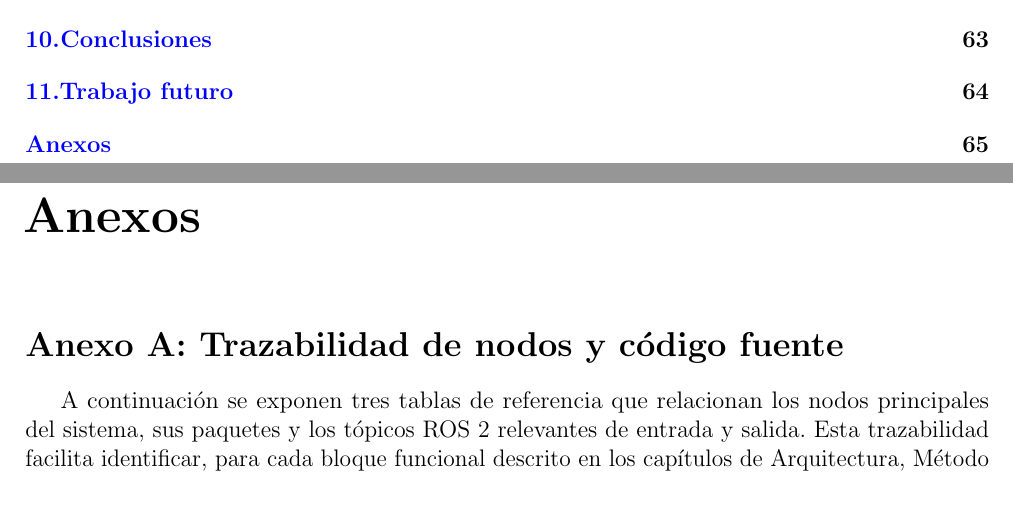
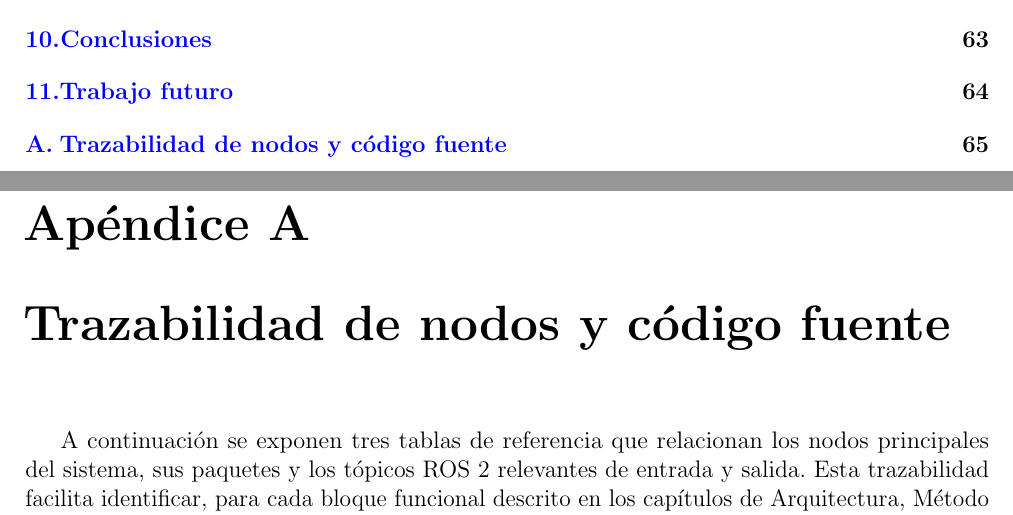
Before and after one commit to TomasdeA/Fiuba-Tesis-Docs, a LaTeX thesis (Informe/main.tex, which reads Informe/Desarrollo/anexo_trazabilidad.tex): two parts of pages 7 and 66 of 70, joined at a grey line, cut so that both start at the same text. Compiled offline with pdfLaTeX.

Commit message:
anexo: mejora de indices

```diff
--- a/Informe/Desarrollo/anexo_trazabilidad.tex
+++ b/Informe/Desarrollo/anexo_trazabilidad.tex
@@ -1,7 +1,4 @@
 % Anexo: Trazabilidad nodo -> tópicos -> archivo fuente
-\section*{Anexo A: Trazabilidad de nodos y código fuente}
-\label{anexo:trazabilidad}
-
 A continuación se exponen tres tablas de referencia que relacionan los nodos principales del sistema, sus paquetes y los tópicos ROS~2 relevantes de entrada y salida. Esta trazabilidad facilita identificar, para cada bloque funcional descrito en los capítulos de Arquitectura, Método e Implementación, qué información consume y qué información publica. Las Tablas~\ref{tab:anexo-trazabilidad-adquisicion}, \ref{tab:anexo-trazabilidad-mapeo} y \ref{tab:anexo-trazabilidad-salida} corresponden a la configuración v2 completa del sistema, esto es, \emph{pipeline} \emph{filtered}, odometría \texttt{rtabmap\_odom} y activación de \texttt{spatial\_awareness}.
 
 \begin{table}[p]
--- a/Informe/main.tex
+++ b/Informe/main.tex
@@ -102,8 +102,8 @@
     %\input{Notas/spatial_awareness.tex}
     % Anexos
     \appendix
-    \chapter*{Anexos}
-    \addcontentsline{toc}{chapter}{Anexos}
+    \chapter{Trazabilidad de nodos y código fuente}
+    \label{anexo:trazabilidad}
     \input{Desarrollo/anexo_trazabilidad.tex}
 
 
```
